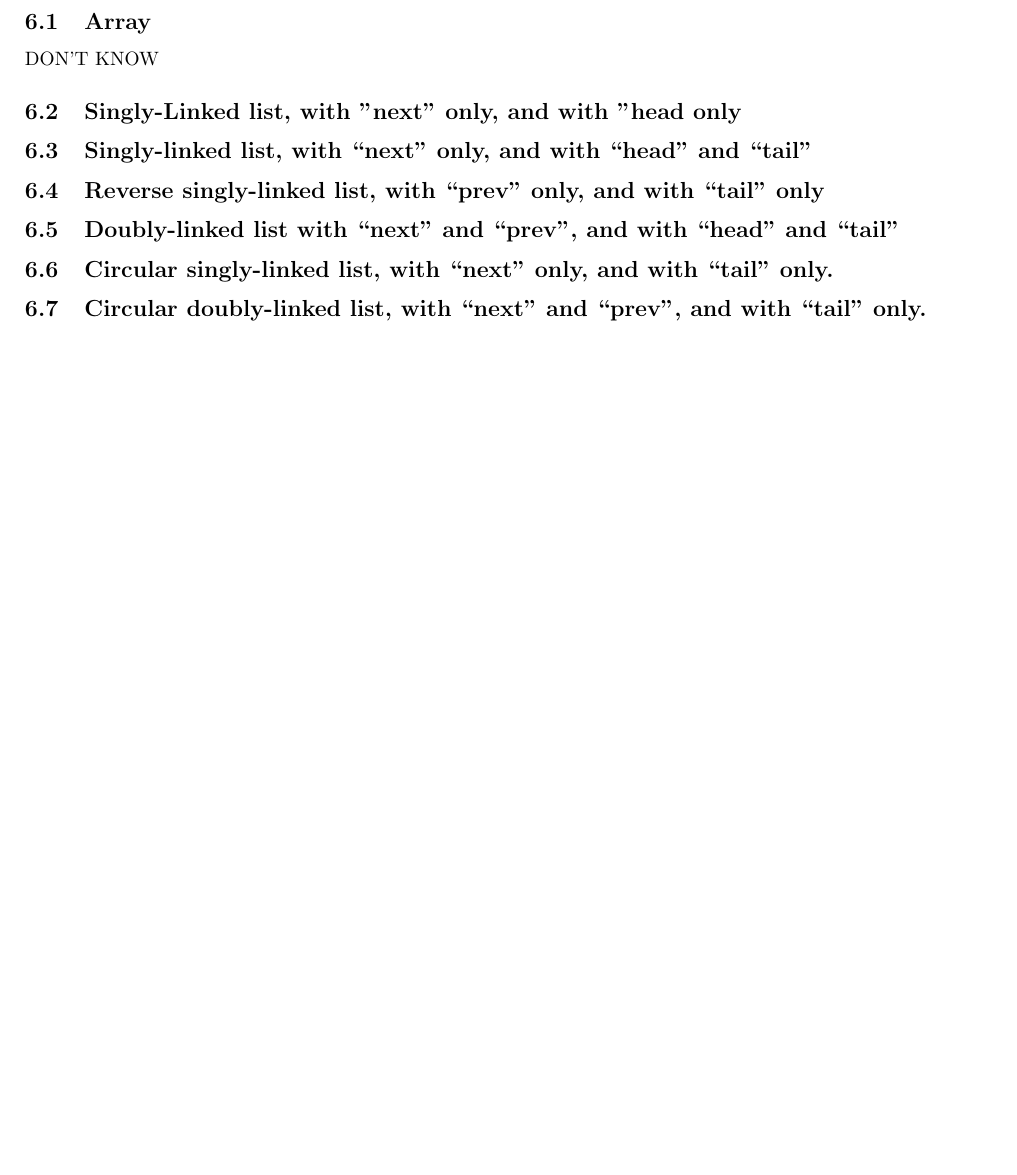
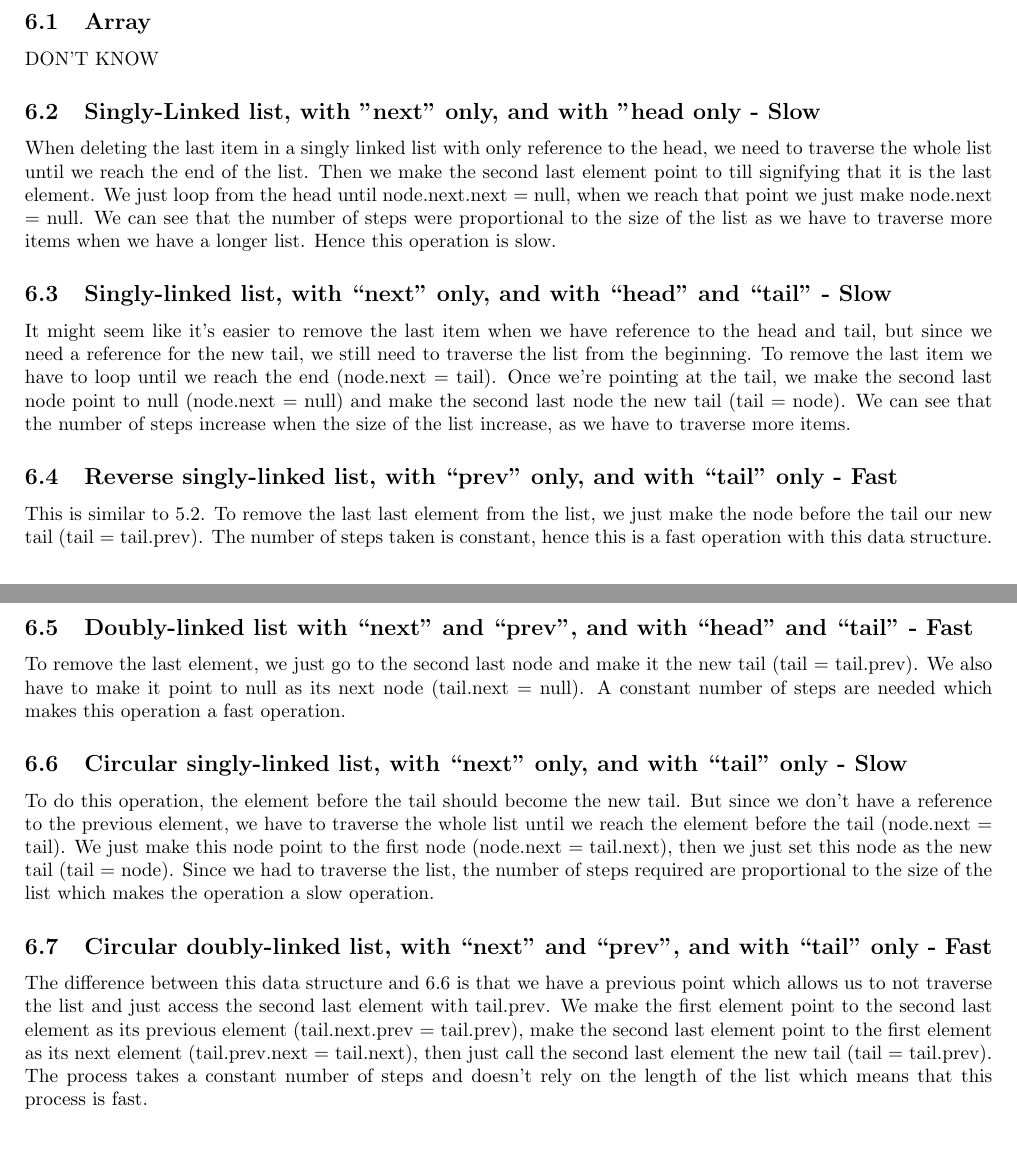
Before and after one commit to DanielChahine0/Analysis-of-Efficient-List-Operations, a LaTeX document (Part 1/main.tex): part of page 6 of 6 before the commit and two parts of pages 6 and 7 of 7 after it, the two joined at a grey line, cut so that both start at the same text, the shorter picture padded with empty space. Compiled offline with pdfLaTeX.

Commit message:
Completed the 6th section

```diff
--- a/Part 1/main.tex
+++ b/Part 1/main.tex
@@ -202,16 +205,23 @@ The second element from a circular doubly linked list could be obtained by doing
 \subsection{Array}
 DON'T KNOW
 
-\subsection{Singly-Linked list, with "next" only, and with "head only}
-\subsection{Singly-linked list, with “next” only, and with “head” and “tail”}
+\subsection{Singly-Linked list, with "next" only, and with "head only - Slow}
+When deleting the last item in a singly linked list with only reference to the head, we need to traverse the whole list until we reach the end of the list. Then we make the second last element point to till signifying that it is the last element. We just loop from the head until node.next.next = null, when we reach that point we just make node.next = null. We can see that the number of steps were proportional to the size of the list as we have to traverse more items when we have a longer list. Hence this operation is slow.
 
-\subsection{Reverse singly-linked list, with “prev” only, and with “tail” only}
+\subsection{Singly-linked list, with “next” only, and with “head” and “tail” - Slow}
+It might seem like it's easier to remove the last item when we have reference to the head and tail, but since we need a reference for the new tail, we still need to traverse the list from the beginning. To remove the last item we have to loop until we reach the end (node.next = tail). Once we're pointing at the tail, we make the second last node point to null (node.next = null) and make the second last node the new tail (tail = node). We can see that the number of steps increase when the size of the list increase, as we have to traverse more items.
 
-\subsection{Doubly-linked list with “next” and “prev”, and with “head” and “tail”}
+\subsection{Reverse singly-linked list, with “prev” only, and with “tail” only - Fast}
+This is similar to 5.2. To remove the last last element from the list, we just make the node before the tail our new tail (tail = tail.prev). The number of steps taken is constant, hence this is a fast operation with this data structure.
 
-\subsection{Circular singly-linked list, with “next” only, and with “tail” only.}
+\subsection{Doubly-linked list with “next” and “prev”, and with “head” and “tail” - Fast}
+To remove the last element, we just go to the second last node and make it the new tail (tail = tail.prev). We also have to make it point to null as its next node (tail.next = null). A constant number of steps are needed which makes this operation a fast operation.
 
-\subsection{Circular doubly-linked list, with “next” and “prev”, and with “tail” only.}
+\subsection{Circular singly-linked list, with “next” only, and with “tail” only - Slow}
+To do this operation, the element before the tail should become the new tail. But since we don't have a reference to the previous element, we have to traverse the whole list until we reach the element before the tail (node.next = tail). We just make this node point to the first node (node.next = tail.next), then we just set this node as the new tail (tail = node). Since we had to traverse the list, the number of steps required are proportional to the size of the list which makes the operation a slow operation.
+
+\subsection{Circular doubly-linked list, with “next” and “prev”, and with “tail” only - Fast}
+The difference between this data structure and 6.6 is that we have a previous point which allows us to not traverse the list and just access the second last element with tail.prev. We make the first element point to the second last element as its previous element (tail.next.prev = tail.prev), make the second last element point to the first element as its next element (tail.prev.next = tail.next), then just call the second last element the new tail (tail = tail.prev). The process takes a constant number of steps and doesn't rely on the length of the list which means that this process is fast.
 
 
 \end{document}
```
Also changed, not shown: Part 1/EECS2101___Assignment_1 (1).pdf (deleted), Part 1/EECS2101___Assignment_1.pdf (added), Part 1/main.tex (25 more changed lines).
